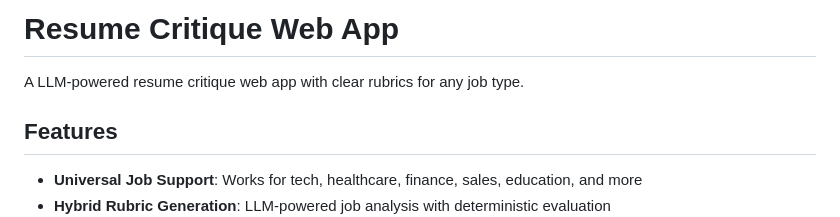
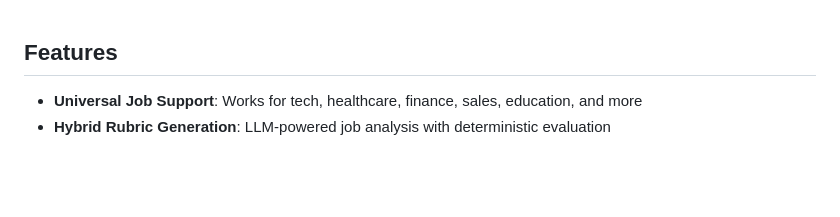
Before and after one commit to KuroganeToyama/resume_critique, a Markdown page: README.md, the part around the change. GitHub-like rendering; blank space fills up the shorter version.

```diff
--- a/README.md
+++ b/README.md
@@ -1,6 +1,4 @@
-# Resume Critique Web App
 
-A LLM-powered resume critique web app with clear rubrics for any job type.
 
 ## Features
 
```
